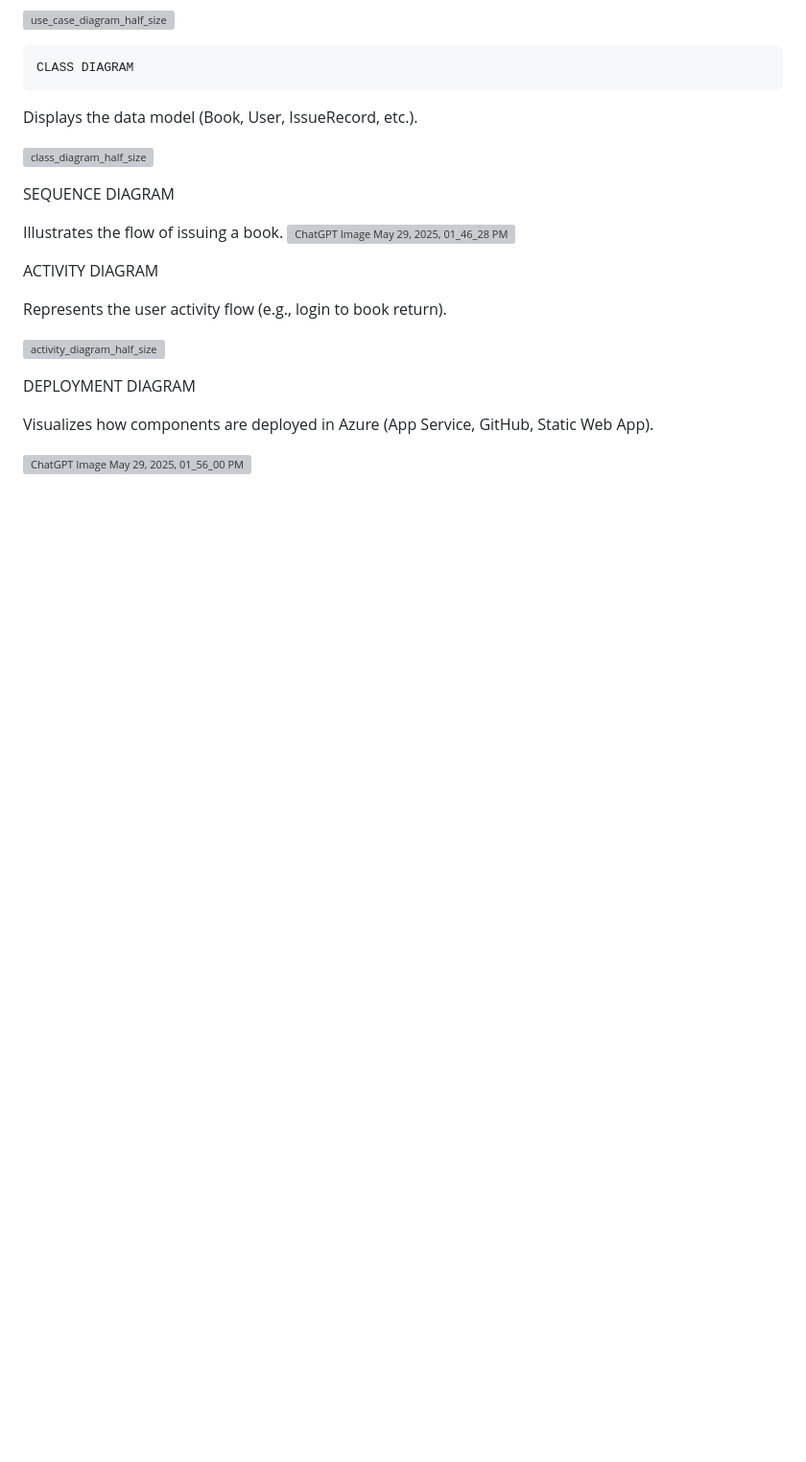
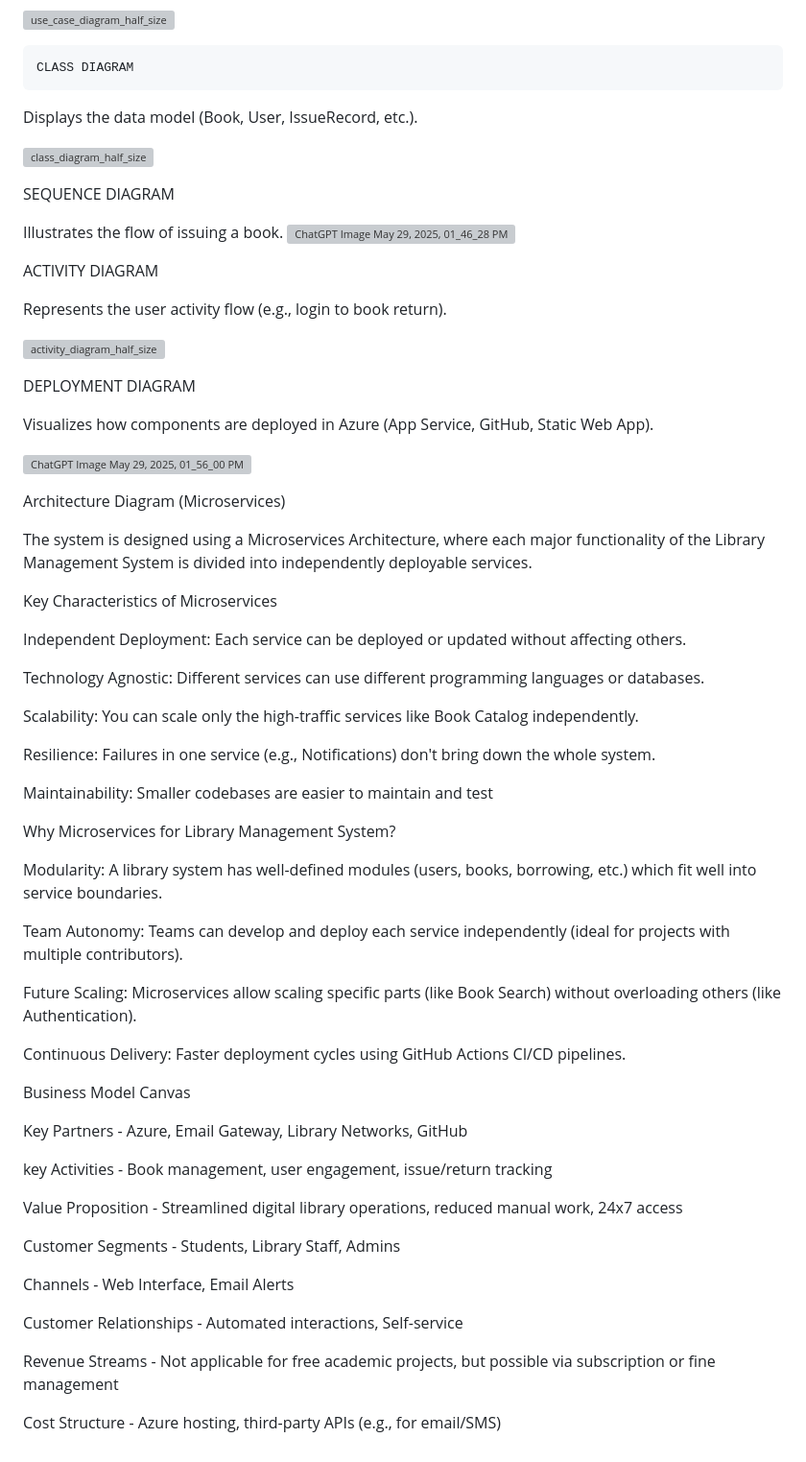
Before and after one commit to Gayu2906/240711003-Azure-project, a Markdown page: README.md, the part around the change. Shown at 96% size. Drawn GitHub-style; blank space fills up the shorter version; grey boxes are pictures that could not be loaded.

```diff
--- a/README.md
+++ b/README.md
@@ -251,3 +251,48 @@ DEPLOYMENT WORKFLOW(CI/CD)
   Visualizes how components are deployed in Azure (App Service, GitHub, Static Web App).
 
   ![ChatGPT Image May 29, 2025, 01_56_00 PM](https://github.com/user-attachments/assets/2b764ace-0fd4-49c8-ba84-475762719366)
+
+Architecture Diagram (Microservices)
+
+The system is designed using a Microservices Architecture, where each major functionality of the Library Management System is divided into independently deployable services.
+
+ Key Characteristics of Microservices
+
+Independent Deployment: Each service can be deployed or updated without affecting others.
+
+Technology Agnostic: Different services can use different programming languages or databases.
+
+Scalability: You can scale only the high-traffic services like Book Catalog independently.
+
+Resilience: Failures in one service (e.g., Notifications) don't bring down the whole system.
+
+Maintainability: Smaller codebases are easier to maintain and test
+
+Why Microservices for Library Management System?
+
+Modularity: A library system has well-defined modules (users, books, borrowing, etc.) which fit well into service boundaries.
+
+Team Autonomy: Teams can develop and deploy each service independently (ideal for projects with multiple contributors).
+
+Future Scaling: Microservices allow scaling specific parts (like Book Search) without overloading others (like Authentication).
+
+Continuous Delivery: Faster deployment cycles using GitHub Actions CI/CD pipelines.
+
+Business Model Canvas
+
+Key Partners - Azure, Email Gateway, Library Networks, GitHub
+
+key Activities - Book management, user engagement, issue/return tracking
+
+Value Proposition -	Streamlined digital library operations, reduced manual work, 24x7 access
+
+Customer Segments	- Students, Library Staff, Admins
+
+Channels -	Web Interface, Email Alerts
+
+Customer Relationships -	Automated interactions, Self-service
+
+Revenue Streams -	Not applicable for free academic projects,
+but possible via subscription or fine management
+
+Cost Structure -	Azure hosting, third-party APIs (e.g., for email/SMS)
```
